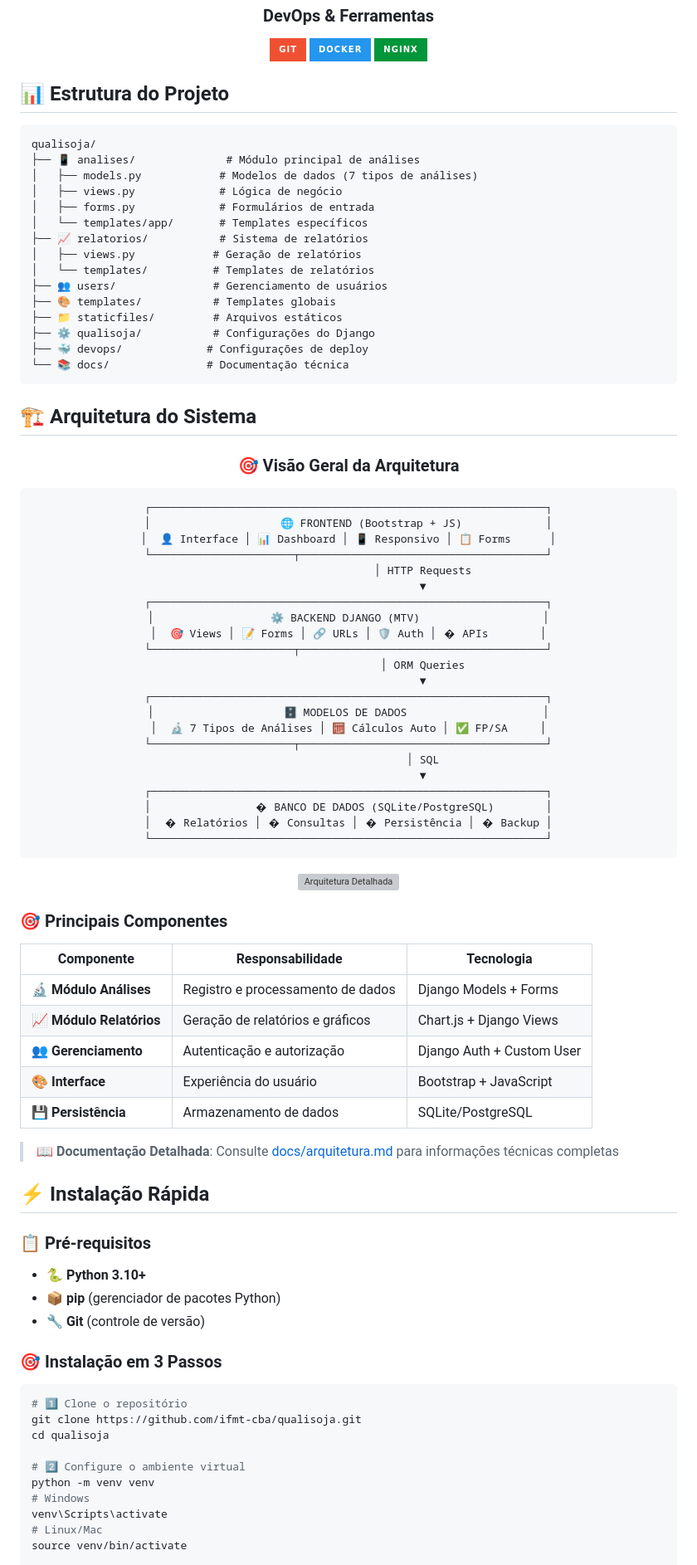
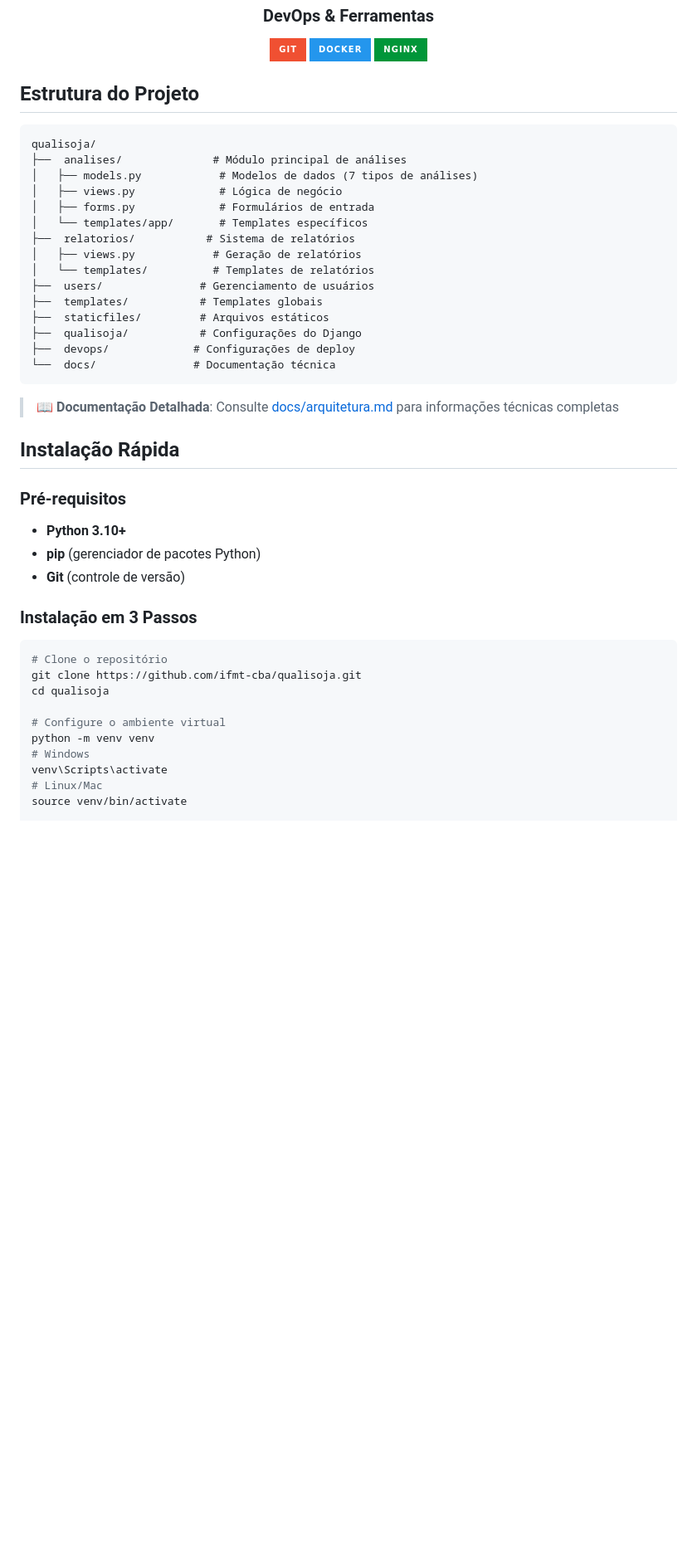
Before and after one commit to ifmt-cba/qualisoja, a Markdown page: README.md, the part around the change printed below. Shown: that part at 83% size. GitHub-like rendering; badges without logos; blank space fills up the shorter version; grey boxes are pictures that could not be loaded.

````diff
--- a/README.md
+++ b/README.md
@@ -142,89 +156,44 @@ cat teste\testes_executados.md
 
 </div>
 
-## 📊 Estrutura do Projeto
+##  Estrutura do Projeto
 
 ```
 qualisoja/
-├── 📱 analises/              # Módulo principal de análises
+├──  analises/              # Módulo principal de análises
 │   ├── models.py            # Modelos de dados (7 tipos de análises)
 │   ├── views.py             # Lógica de negócio
 │   ├── forms.py             # Formulários de entrada
 │   └── templates/app/       # Templates específicos
-├── 📈 relatorios/           # Sistema de relatórios
+├──  relatorios/           # Sistema de relatórios
 │   ├── views.py            # Geração de relatórios
 │   └── templates/          # Templates de relatórios
-├── 👥 users/               # Gerenciamento de usuários
-├── 🎨 templates/           # Templates globais
-├── 📁 staticfiles/         # Arquivos estáticos
-├── ⚙️ qualisoja/           # Configurações do Django
-├── 🐳 devops/             # Configurações de deploy
-└── 📚 docs/               # Documentação técnica
+├──  users/               # Gerenciamento de usuários
+├──  templates/           # Templates globais
+├──  staticfiles/         # Arquivos estáticos
+├──  qualisoja/           # Configurações do Django
+├──  devops/             # Configurações de deploy
+└──  docs/               # Documentação técnica
 ```
-
-## 🏗️ Arquitetura do Sistema
-
-<div align="center">
-
-### 🎯 Visão Geral da Arquitetura
-
-```
-┌─────────────────────────────────────────────────────────────┐
-│                    🌐 FRONTEND (Bootstrap + JS)             │
-│  👤 Interface │ 📊 Dashboard │ 📱 Responsivo │ 📋 Forms      │
-└──────────────────────┬──────────────────────────────────────┘
-                       │ HTTP Requests
-                       ▼
-┌─────────────────────────────────────────────────────────────┐
-│                  ⚙️ BACKEND DJANGO (MTV)                   │
-│  🎯 Views │ 📝 Forms │ 🔗 URLs │ 🛡️ Auth │ � APIs        │
-└──────────────────────┬──────────────────────────────────────┘
-                       │ ORM Queries
-                       ▼
-┌─────────────────────────────────────────────────────────────┐
-│                    🗄️ MODELOS DE DADOS                     │
-│  🔬 7 Tipos de Análises │ 🧮 Cálculos Auto │ ✅ FP/SA     │
-└──────────────────────┬──────────────────────────────────────┘
-                       │ SQL
-                       ▼
-┌─────────────────────────────────────────────────────────────┐
-│                � BANCO DE DADOS (SQLite/PostgreSQL)        │
-│  � Relatórios │ � Consultas │ � Persistência │ � Backup │
-└─────────────────────────────────────────────────────────────┘
-```
-
-![Arquitetura Detalhada](docs/images/arquitetura-ascii.md)
-
-</div>
-
-### 🎯 Principais Componentes
-
-| Componente | Responsabilidade | Tecnologia |
-|------------|------------------|------------|
-| **🔬 Módulo Análises** | Registro e processamento de dados | Django Models + Forms |
-| **📈 Módulo Relatórios** | Geração de relatórios e gráficos | Chart.js + Django Views |
-| **👥 Gerenciamento** | Autenticação e autorização | Django Auth + Custom User |
-| **🎨 Interface** | Experiência do usuário | Bootstrap + JavaScript |
-| **💾 Persistência** | Armazenamento de dados | SQLite/PostgreSQL |
 
 > 📖 **Documentação Detalhada**: Consulte [docs/arquitetura.md](docs/arquitetura.md) para informações técnicas completas
 
-## ⚡ Instalação Rápida
+##  Instalação Rápida
 
-### 📋 Pré-requisitos
+###  Pré-requisitos
 
-- 🐍 **Python 3.10+**
-- 📦 **pip** (gerenciador de pacotes Python)
-- 🔧 **Git** (controle de versão)
+-  **Python 3.10+**
+-  **pip** (gerenciador de pacotes Python)
+-  **Git** (controle de versão)
 
-### 🎯 Instalação em 3 Passos
+###  Instalação em 3 Passos
 
 ```bash
-# 1️⃣ Clone o repositório
+# Clone o repositório
 git clone https://github.com/ifmt-cba/qualisoja.git
 cd qualisoja
 
-# 2️⃣ Configure o ambiente virtual
+# Configure o ambiente virtual
 python -m venv venv
 # Windows
 venv\Scripts\activate
````
Also changed, not shown: other parts of README.md (+106 -112 lines).
